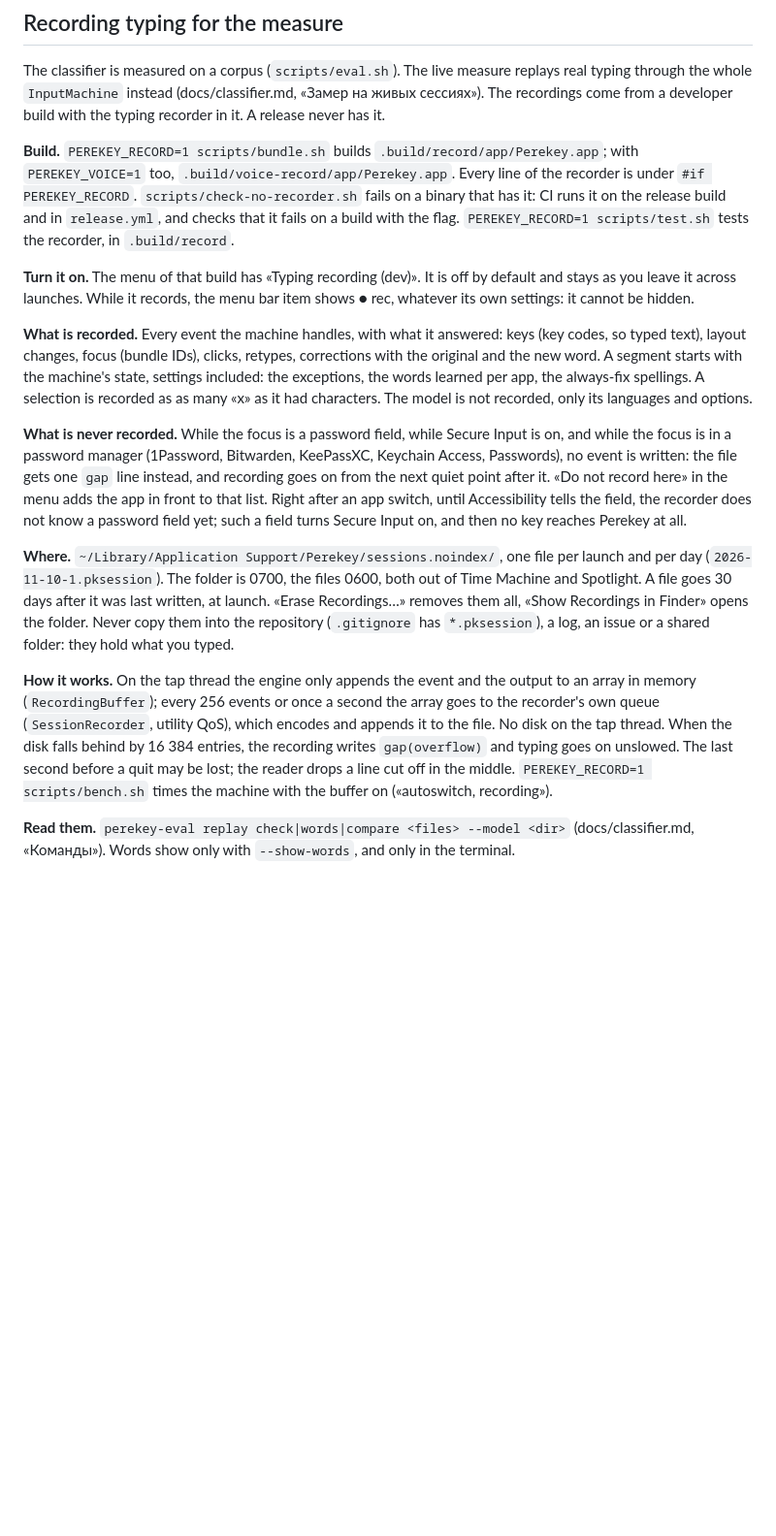
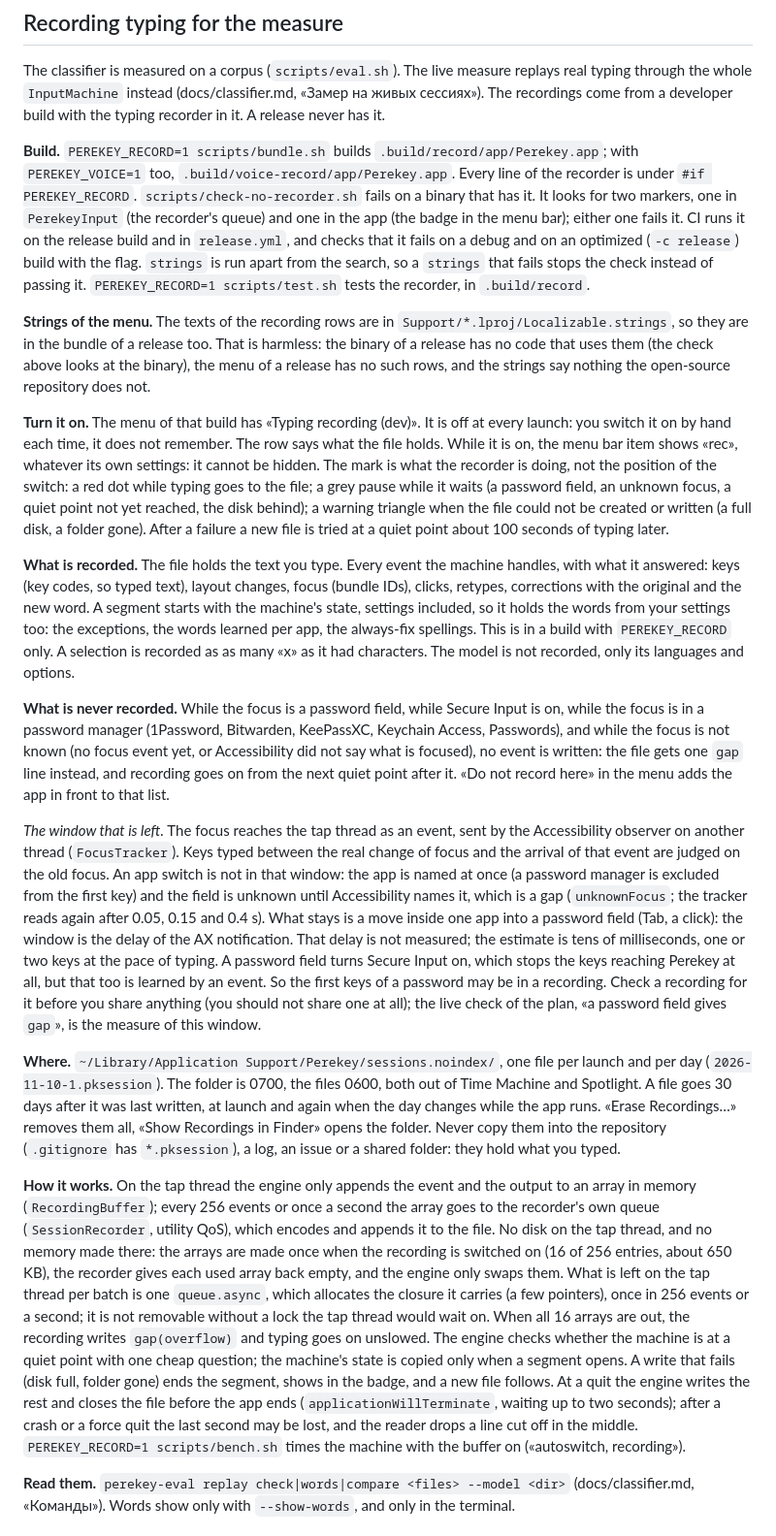
Before and after one commit to tlgnkl/perekey, a Markdown page: CONTRIBUTING.md, the part around the change. Shown at 97% size. Drawn GitHub-style; blank space fills up the shorter version.

Commit message:
Docs: what the recording file holds, the focus race, the pool
Co-Authored-By: Claude Sonnet 5.5 <noreply@anthropic.com>
Signed-off-by: tlgnkl <boyinv@yandex.ru>

```diff
--- a/CONTRIBUTING.md
+++ b/CONTRIBUTING.md
@@ -47,34 +47,66 @@ developer build with the typing recorder in it. A release never has it.
 **Build.** `PEREKEY_RECORD=1 scripts/bundle.sh` builds `.build/record/app/Perekey.app`;
 with `PEREKEY_VOICE=1` too, `.build/voice-record/app/Perekey.app`. Every line of
 the recorder is under `#if PEREKEY_RECORD`. `scripts/check-no-recorder.sh` fails
-on a binary that has it: CI runs it on the release build and in `release.yml`,
-and checks that it fails on a build with the flag. `PEREKEY_RECORD=1 scripts/test.sh`
-tests the recorder, in `.build/record`.
+on a binary that has it. It looks for two markers, one in `PerekeyInput` (the
+recorder's queue) and one in the app (the badge in the menu bar); either one
+fails it. CI runs it on the release build and in `release.yml`, and checks that
+it fails on a debug and on an optimized (`-c release`) build with the flag.
+`strings` is run apart from the search, so a `strings` that fails stops the
+check instead of passing it. `PEREKEY_RECORD=1 scripts/test.sh` tests the
+recorder, in `.build/record`.
+
+**Strings of the menu.** The texts of the recording rows are in
+`Support/*.lproj/Localizable.strings`, so they are in the bundle of a release
+too. That is harmless: the binary of a release has no code that uses them (the
+check above looks at the binary), the menu of a release has no such rows, and
+the strings say nothing the open-source repository does not.
 
 **Turn it on.** The menu of that build has «Typing recording (dev)». It is off
-by default and stays as you leave it across launches. While it records, the menu
-bar item shows ● rec, whatever its own settings: it cannot be hidden.
+at every launch: you switch it on by hand each time, it does not remember. The
+row says what the file holds. While it is on, the menu bar item shows «rec»,
+whatever its own settings: it cannot be hidden. The mark is what the recorder
+is doing, not the position of the switch: a red dot while typing goes to the
+file; a grey pause while it waits (a password field, an unknown focus, a quiet
+point not yet reached, the disk behind); a warning triangle when the file could
+not be created or written (a full disk, a folder gone). After a failure a new
+file is tried at a quiet point about 100 seconds of typing later.
 
-**What is recorded.** Every event the machine handles, with what it answered:
-keys (key codes, so typed text), layout changes, focus (bundle IDs), clicks,
-retypes, corrections with the original and the new word. A segment starts with
-the machine's state, settings included: the exceptions, the words learned per
-app, the always-fix spellings. A selection is recorded as as many «x» as it had
+**What is recorded.** The file holds the text you type. Every event the machine
+handles, with what it answered: keys (key codes, so typed text), layout
+changes, focus (bundle IDs), clicks, retypes, corrections with the original and
+the new word. A segment starts with the machine's state, settings included, so
+it holds the words from your settings too: the exceptions, the words learned per
+app, the always-fix spellings. This is in a build with `PEREKEY_RECORD` only. A selection is recorded as as many «x» as it had
 characters. The model is not recorded, only its languages and options.
 
 **What is never recorded.** While the focus is a password field, while Secure
-Input is on, and while the focus is in a password manager (1Password,
-Bitwarden, KeePassXC, Keychain Access, Passwords), no event is written: the file
-gets one `gap` line instead, and recording goes on from the next quiet point
-after it. «Do not record here» in the menu adds the app in front to that list.
-Right after an app switch, until Accessibility tells the field, the recorder
-does not know a password field yet; such a field turns Secure Input on, and then
-no key reaches Perekey at all.
+Input is on, while the focus is in a password manager (1Password,
+Bitwarden, KeePassXC, Keychain Access, Passwords), and while the focus is not
+known (no focus event yet, or Accessibility did not say what is focused), no
+event is written: the file gets one `gap` line instead, and recording goes on
+from the next quiet point after it. «Do not record here» in the menu adds the
+app in front to that list.
+
+*The window that is left.* The focus reaches the tap thread as an event, sent
+by the Accessibility observer on another thread (`FocusTracker`). Keys typed
+between the real change of focus and the arrival of that event are judged on
+the old focus. An app switch is not in that window: the app is named at once
+(a password manager is excluded from the first key) and the field is unknown
+until Accessibility names it, which is a gap (`unknownFocus`; the tracker reads
+again after 0.05, 0.15 and 0.4 s). What stays is a move inside one app into a
+password field (Tab, a click): the window is the delay of the AX notification.
+That delay is not measured; the estimate is tens of milliseconds, one or two
+keys at the pace of typing. A password field turns Secure Input on, which stops
+the keys reaching Perekey at all, but that too is learned by an event. So the
+first keys of a password may be in a recording. Check a recording for it before
+you share anything (you should not share one at all); the live check of the
+plan, «a password field gives `gap`», is the measure of this window.
 
 **Where.** `~/Library/Application Support/Perekey/sessions.noindex/`, one file
 per launch and per day (`2026-11-10-1.pksession`). The folder is 0700, the
 files 0600, both out of Time Machine and Spotlight. A file goes 30 days after
-it was last written, at launch. «Erase Recordings…» removes them all, «Show
+it was last written, at launch and again when the day changes while the app
+runs. «Erase Recordings…» removes them all, «Show
 Recordings in Finder» opens the folder. Never copy them into the repository
 (`.gitignore` has `*.pksession`), a log, an issue or a shared folder: they hold
 what you typed.
@@ -82,11 +114,22 @@ what you typed.
 **How it works.** On the tap thread the engine only appends the event and the
 output to an array in memory (`RecordingBuffer`); every 256 events or once a
 second the array goes to the recorder's own queue (`SessionRecorder`, utility
-QoS), which encodes and appends it to the file. No disk on the tap thread. When
-the disk falls behind by 16 384 entries, the recording writes `gap(overflow)`
-and typing goes on unslowed. The last second before a quit may be lost; the
-reader drops a line cut off in the middle. `PEREKEY_RECORD=1 scripts/bench.sh`
-times the machine with the buffer on («autoswitch, recording»).
+QoS), which encodes and appends it to the file. No disk on the tap thread, and
+no memory made there: the arrays are made once when the recording is switched
+on (16 of 256 entries, about 650 KB), the recorder gives each used array back
+empty, and the engine only swaps them. What is left on the tap thread per batch
+is one `queue.async`, which allocates the closure it carries (a few pointers),
+once in 256 events or a second; it is not removable without a lock the tap
+thread would wait on. When all 16 arrays are out, the recording writes
+`gap(overflow)` and typing goes on unslowed. The engine checks whether the
+machine is at a quiet point with one cheap question; the machine's state is
+copied only when a segment opens. A write that fails (disk full, folder gone)
+ends the segment, shows in the badge, and a new file follows. At a quit the
+engine writes the rest and closes the file before the app ends
+(`applicationWillTerminate`, waiting up to two seconds); after a crash or a
+force quit the last second may be lost, and the reader drops a line cut off in
+the middle. `PEREKEY_RECORD=1 scripts/bench.sh` times the machine with the
+buffer on («autoswitch, recording»).
 
 **Read them.** `perekey-eval replay check|words|compare <files> --model <dir>`
 (docs/classifier.md, «Команды»). Words show only with `--show-words`, and only in
```
Also changed, not shown: docs/classifier.md (+16 -7 lines).
